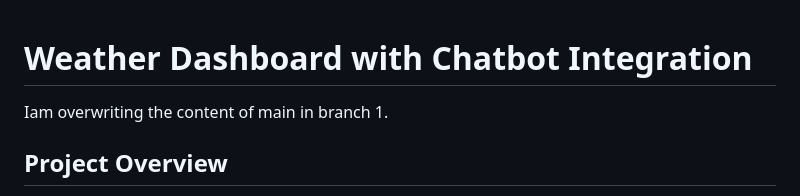
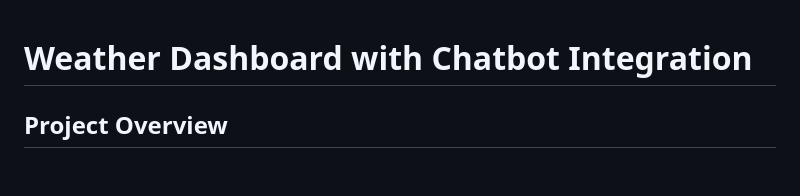
Before and after one commit to mahnoor-hafeez/weather-dashboard, a Markdown page: README.md, the part around the change. Rendered like a GitHub page; blank space fills up the shorter version.

Commit message:
branch1 readme update

```diff
--- a/README.md
+++ b/README.md
@@ -1,5 +1,5 @@
 # Weather Dashboard with Chatbot Integration
-Iam overwriting the content of main in branch 1.
+
 ## Project Overview
 
 The **Weather Dashboard with Chatbot Integration** is a web application that allows users to retrieve weather forecasts for various cities. It integrates with the OpenWeather API to fetch current weather data and a chatbot powered by the Gemini API to provide an interactive conversational experience. Users can view weather conditions, toggle between temperature units, filter results, and chat with the bot for additional information.
```
